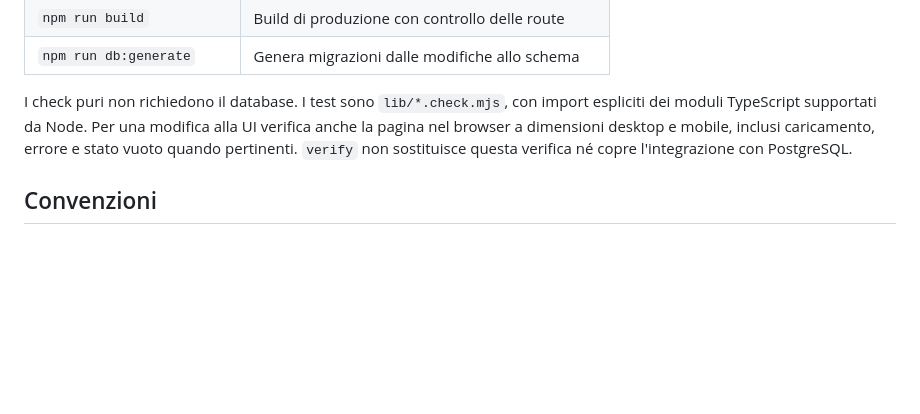
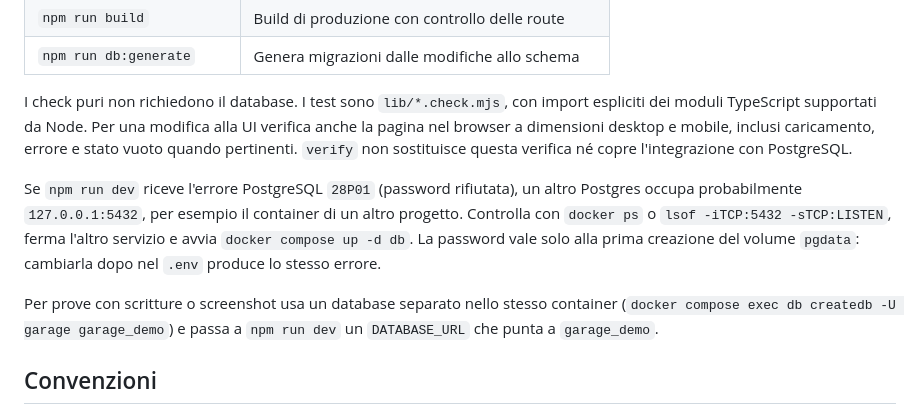
Before and after one commit to francescodelmonaco/garage-local, a Markdown page: docs/development.md, the part around the change. GitHub-like rendering; blank space fills up the shorter version.

```diff
--- a/docs/development.md
+++ b/docs/development.md
@@ -34,6 +34,16 @@ verifica anche la pagina nel browser a dimensioni desktop e mobile, inclusi
 caricamento, errore e stato vuoto quando pertinenti. `verify` non sostituisce
 questa verifica né copre l'integrazione con PostgreSQL.
 
+Se `npm run dev` riceve l'errore PostgreSQL `28P01` (password rifiutata), un altro
+Postgres occupa probabilmente `127.0.0.1:5432`, per esempio il container di un
+altro progetto. Controlla con `docker ps` o `lsof -iTCP:5432 -sTCP:LISTEN`, ferma
+l'altro servizio e avvia `docker compose up -d db`. La password vale solo alla
+prima creazione del volume `pgdata`: cambiarla dopo nel `.env` produce lo stesso errore.
+
+Per prove con scritture o screenshot usa un database separato nello stesso container
+(`docker compose exec db createdb -U garage garage_demo`) e passa a `npm run dev`
+un `DATABASE_URL` che punta a `garage_demo`.
+
 ## Convenzioni
 
 - Leggi le guide della versione installata in `node_modules/next/dist/docs/`
```
Also changed, not shown: README.md (+42 -53 lines), docs/screenshots/dashboard.png (added), docs/screenshots/veicolo.png (added).
